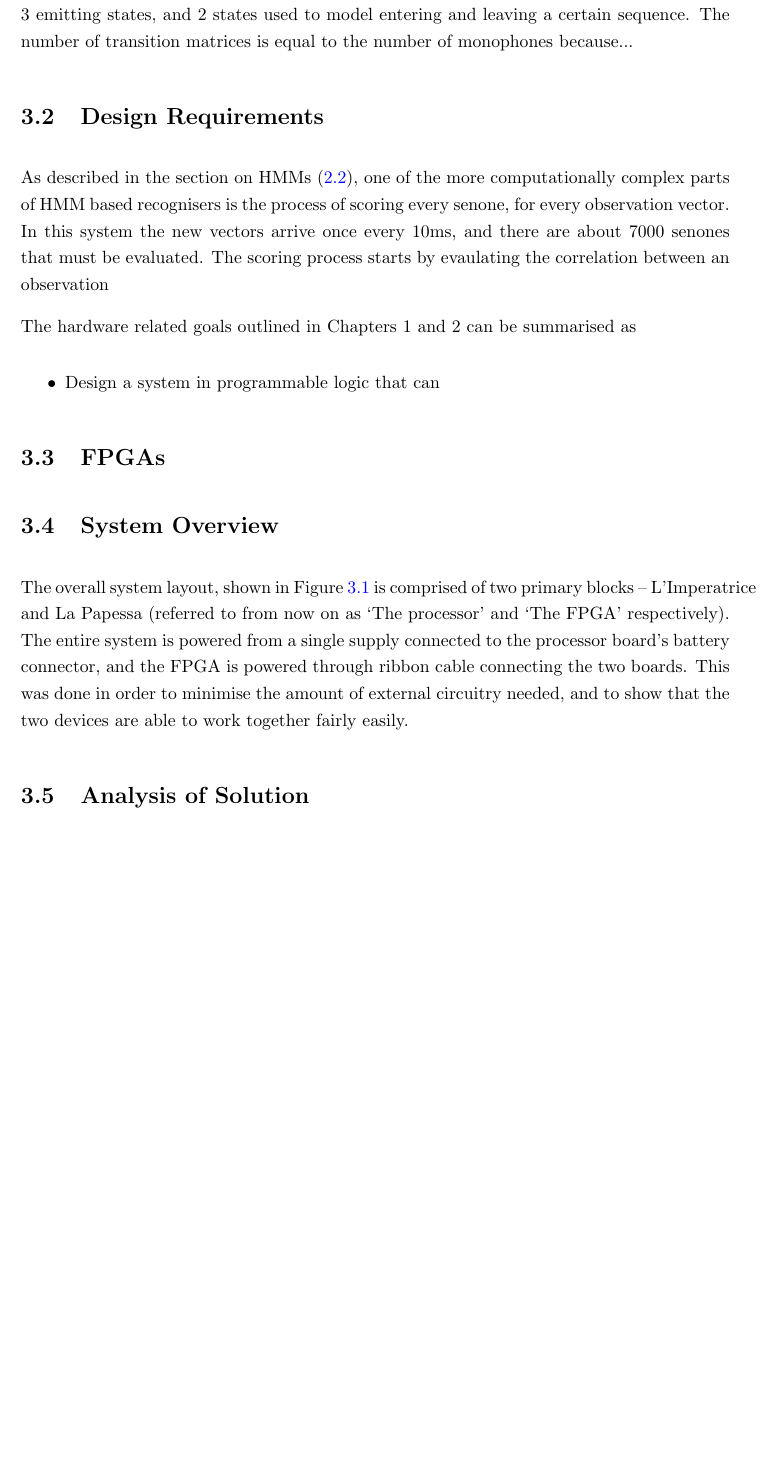
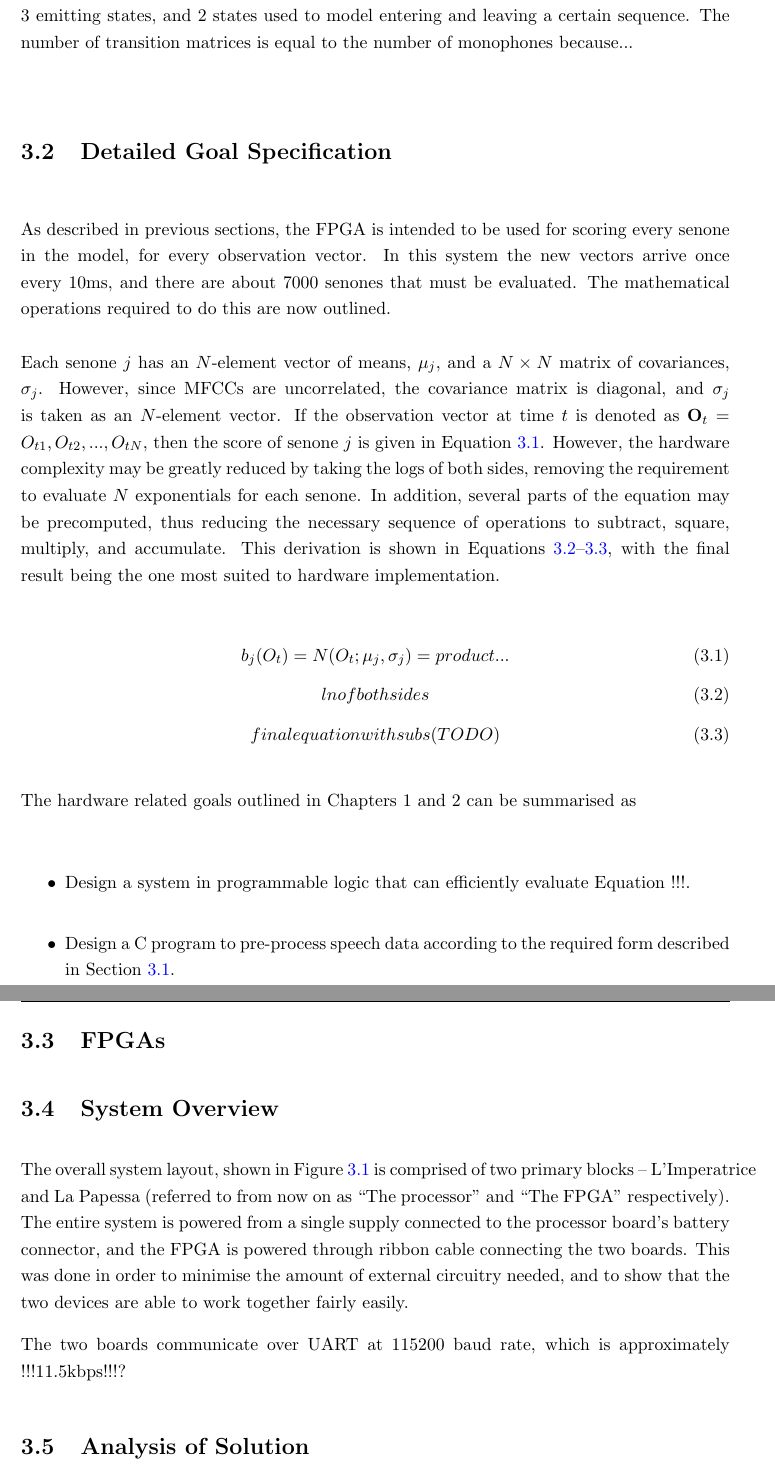
Before and after one commit to rmhsilva/p3p, a LaTeX thesis (Report/Final/Main.tex, which reads Report/Final/Approach.tex): part of page 15 of 21 before the commit and two parts of pages 15 and 16 of 22 after it, the two joined at a grey line, cut so that both start at the same text, the shorter picture padded with empty space. The pictures show the PDF file Report/Final/Main.pdf that the author committed with the source.

```diff
--- a/Report/Final/Approach.tex
+++ b/Report/Final/Approach.tex
@@ -27,15 +27,31 @@
 	% TODO: tidy up the description of my models.  Maybe this needs a whole section??
 % section the_hmm_based_model (end)
 
-\section{Design Requirements} % (fold)
-\label{sec:design_requirements}
-	As described in the section on HMMs (\ref{sec:about_hmms}), one of the more computationally complex parts of HMM based recognisers is the process of scoring every senone, for every observation vector.  In this system the new vectors arrive once every 10ms, and there are about 7000 senones that must be evaluated.  The scoring process starts by evaulating the correlation between an observation
+\section{Detailed Goal Specification} % (fold)
+\label{sec:goal_specification}
+	As described in previous sections, the FPGA is intended to be used for scoring every senone in the model, for every observation vector.  In this system the new vectors arrive once every 10ms, and there are about 7000 senones that must be evaluated.  The mathematical operations required to do this are now outlined. % !!TODO!! some kind of 'this is x calculations'?
+
+	Each senone $j$ has an $N$-element vector of means, $\mu_j$, and a $N\times N$ matrix of covariances, $\sigma_j$.  However, since MFCCs are uncorrelated, the covariance matrix is diagonal, and $\sigma_j$ is taken as an $N$-element vector.  If the observation vector at time $t$ is denoted as $\mathbf{O}_t = {O_{t1}, O_{t2}, ..., O_{tN}}$, then the score of senone $j$ is given in Equation~\ref{eq:score1}.  However, the hardware complexity may be greatly reduced by taking the logs of both sides, removing the requirement to evaluate $N$ exponentials for each senone.  In addition, several parts of the equation may be precomputed, thus reducing the necessary sequence of operations to subtract, square, multiply, and accumulate.  This derivation is shown in Equations \ref{eq:score_ln}--\ref{eq:score_final}, with the final result being the one most suited to hardware implementation.
+
+	\begin{equation}
+	\label{eq:score1}
+		b_j(O_t) = N(O_t; \mu_j,\sigma_j) = product...
+	\end{equation}
+	\begin{equation}
+	\label{eq:score_ln}
+		ln of both sides
+	\end{equation}
+	\begin{equation}
+	\label{eq:score_final}
+		final equation with subs (TODO)
+	\end{equation}
 
 	The hardware related goals outlined in Chapters 1 and 2 can be summarised as
 	\begin{itemize}
-		\item Design a system in programmable logic that can
+		\item Design a system in programmable logic that can efficiently evaluate Equation~!!!.
+		\item Design a C program to pre-process speech data according to the required form described in Section~\ref{sec:the_hmm_based_model}.
 	\end{itemize}
-% section design_requirements (end)
+% section goal_specification (end)
 
 
 \section{FPGAs} % (fold)
@@ -51,7 +68,7 @@
 
-	The overall system layout, shown in Figure~\ref{fig:hlsystem} is comprised of two primary blocks -- L'Imperatrice and La Papessa (referred to from now on as `The processor' and `The FPGA' respectively). The entire system is powered from a single supply connected to the processor board's battery connector, and the FPGA is powered through ribbon cable connecting the two boards.  This was done in order to minimise the amount of external circuitry needed, and to show that the two devices are able to work together fairly easily.
+	The two boards communicate over UART at approximately !!!11.5kbps!!! (115200 baud rate).
 
-	% How to display which tasks are accomplished by which parts
+	% How to display which tasks are accomplished by which parts?
 
 	% TODO:
 	% Diagram of the ribbon cable connections (ie which pins do what)
@@ -71,3 +88,4 @@
 \section{Analysis of Solution} % (fold)
 \label{sec:analysis_of_solution}
 
+	\subsection{The FPGA} % (fold)
```
Also changed, not shown: Report/Final/Appendices/AppendixA.tex (added, +10 -0 lines), Report/Final/System.tex (+22 -3 lines), Report/Final/Testing.tex (+1 -0 lines), Report/Final/Main.pdf, Report/Final/Approach.tex (17 more changed lines).
